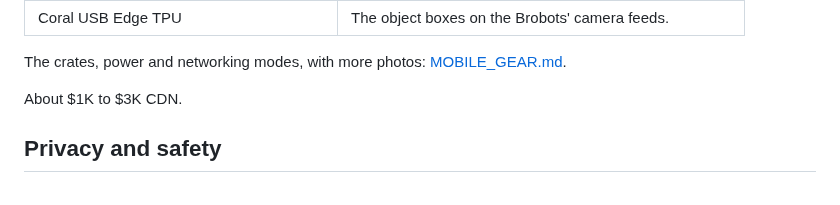
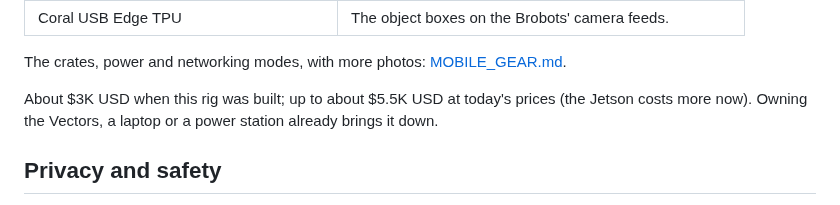
Before and after one commit to CrushN8r/GOPOD, a Markdown page: README.md, the part around the change. Rendered like a GitHub page.

Commit message:
README: the rig's price in USD - about $3K when built, up to about $5.5K now
Co-Authored-By: Claude Opus 5.5 <noreply@anthropic.com>
Claude-Session: https://claude.ai/code/session_011PX5TzRFMybhN1AL7PxohU

```diff
--- a/README.md
+++ b/README.md
@@ -223,7 +223,7 @@ Two crates on one dolly. Roll in, plug in, party.
 
 The crates, power and networking modes, with more photos: [MOBILE_GEAR.md](MOBILE_GEAR.md).
 
-About $1K to $3K CDN.
+About $3K USD when this rig was built; up to about $5.5K USD at today's prices (the Jetson costs more now). Owning the Vectors, a laptop or a power station already brings it down.
 
 ## Privacy and safety
 
```
